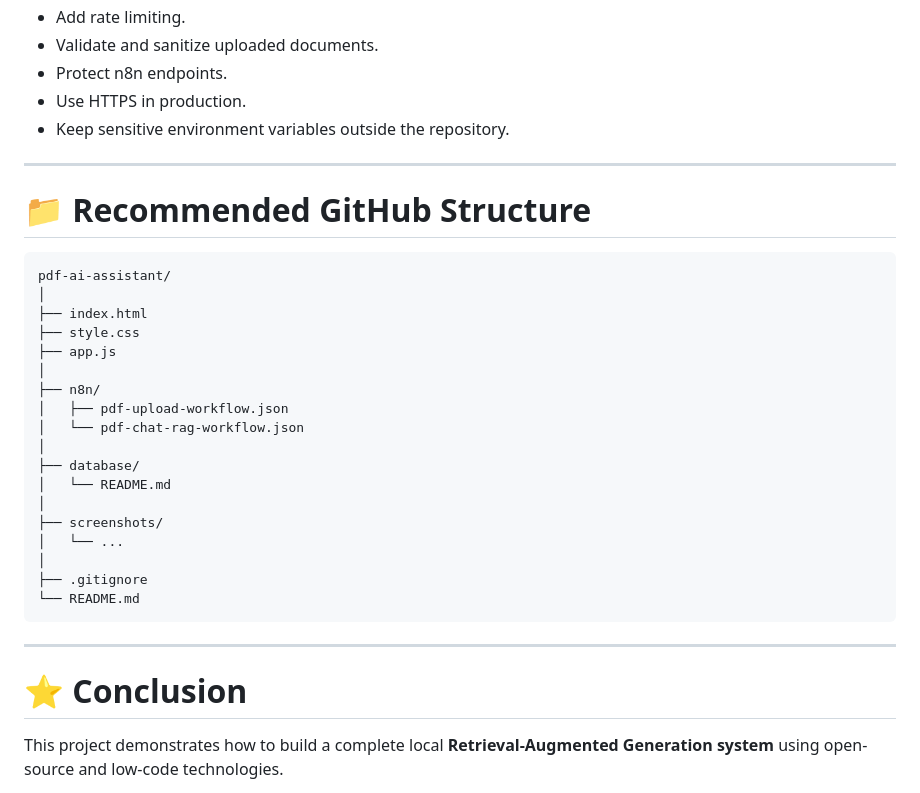
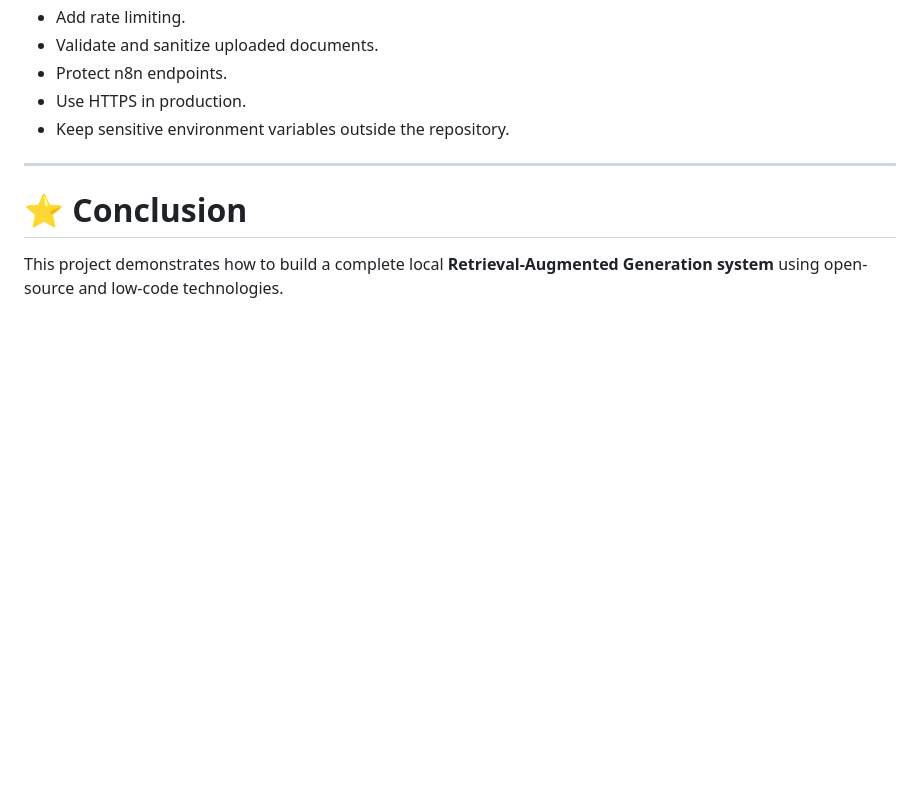
Before and after one commit to 0xbrahim/Scrybe-RAG-System, a Markdown page: README.md, the part around the change. Drawn GitHub-style; blank space fills up the shorter version.

````diff
--- a/README.md
+++ b/README.md
@@ -1510,31 +1510,6 @@ In particular:
 
 ---
 
-# 📁 Recommended GitHub Structure
-
-```text
-pdf-ai-assistant/
-│
-├── index.html
-├── style.css
-├── app.js
-│
-├── n8n/
-│   ├── pdf-upload-workflow.json
-│   └── pdf-chat-rag-workflow.json
-│
-├── database/
-│   └── README.md
-│
-├── screenshots/
-│   └── ...
-│
-├── .gitignore
-└── README.md
-```
-
----
-
 # ⭐ Conclusion
 
 This project demonstrates how to build a complete local **Retrieval-Augmented Generation system** using open-source and low-code technologies.
````
